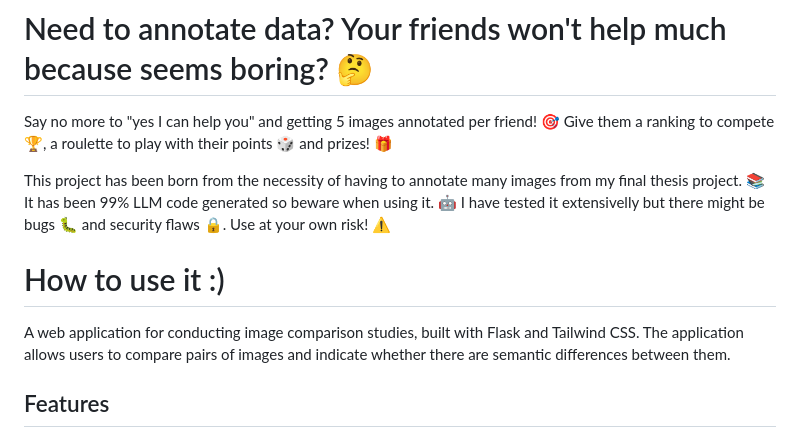
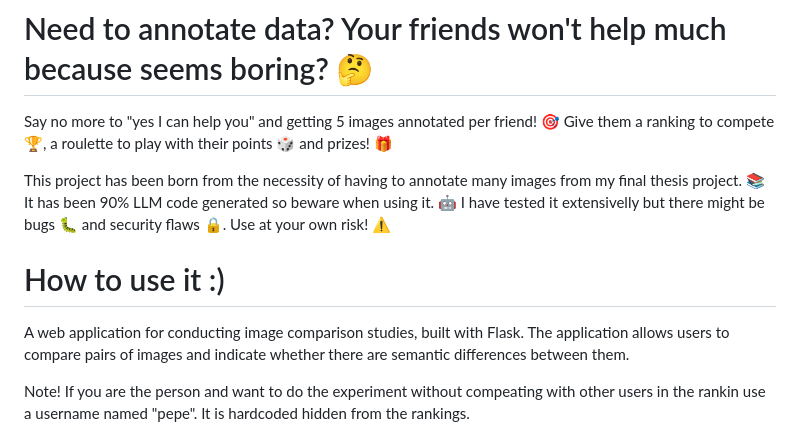
Before and after one commit to Haradai/FunUserStudy, a Markdown page: README.md, the part around the change printed below. GitHub-like rendering.

```diff
--- a/README.md
+++ b/README.md
@@ -2,12 +2,12 @@
 Say no more to "yes I can help you" and getting 5 images annotated per friend! 🎯 Give them a ranking to compete 🏆, a roulette to play with their points 🎲 and prizes! 🎁
 
 This project has been born from the necessity of having to annotate many images from my final thesis project. 📚
-It has been 99% LLM code generated so beware when using it. 🤖
+It has been 90% LLM code generated so beware when using it. 🤖
 I have tested it extensivelly but there might be bugs 🐛 and security flaws 🔒. Use at your own risk! ⚠️
 
 # How to use it :)
 
-A web application for conducting image comparison studies, built with Flask and Tailwind CSS. The application allows users to compare pairs of images and indicate whether there are semantic differences between them.
+A web application for conducting image comparison studies, built with Flask. The application allows users to compare pairs of images and indicate whether there are semantic differences between them.
 
-## Features
+Note! If you are the person and want to do the experiment without compeating with other users in the rankin use a username named "pepe". It is hardcoded hidden from the rankings.
 
```
Also changed, not shown: other parts of README.md (+14 -9 lines), readme_imgs/Compare_screen.png (added), readme_imgs/dashboard.png (added), readme_imgs/home_screen.png (added).
